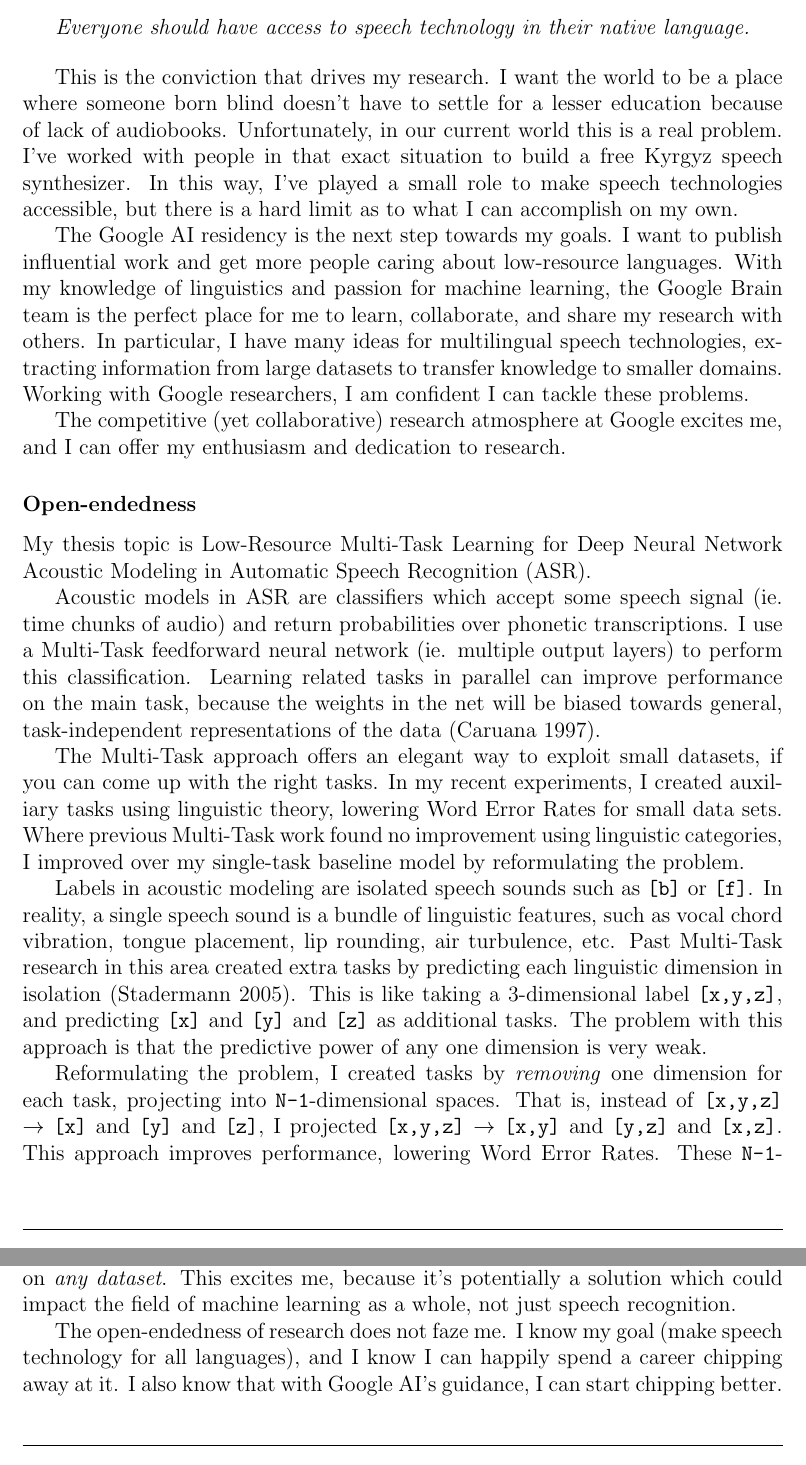
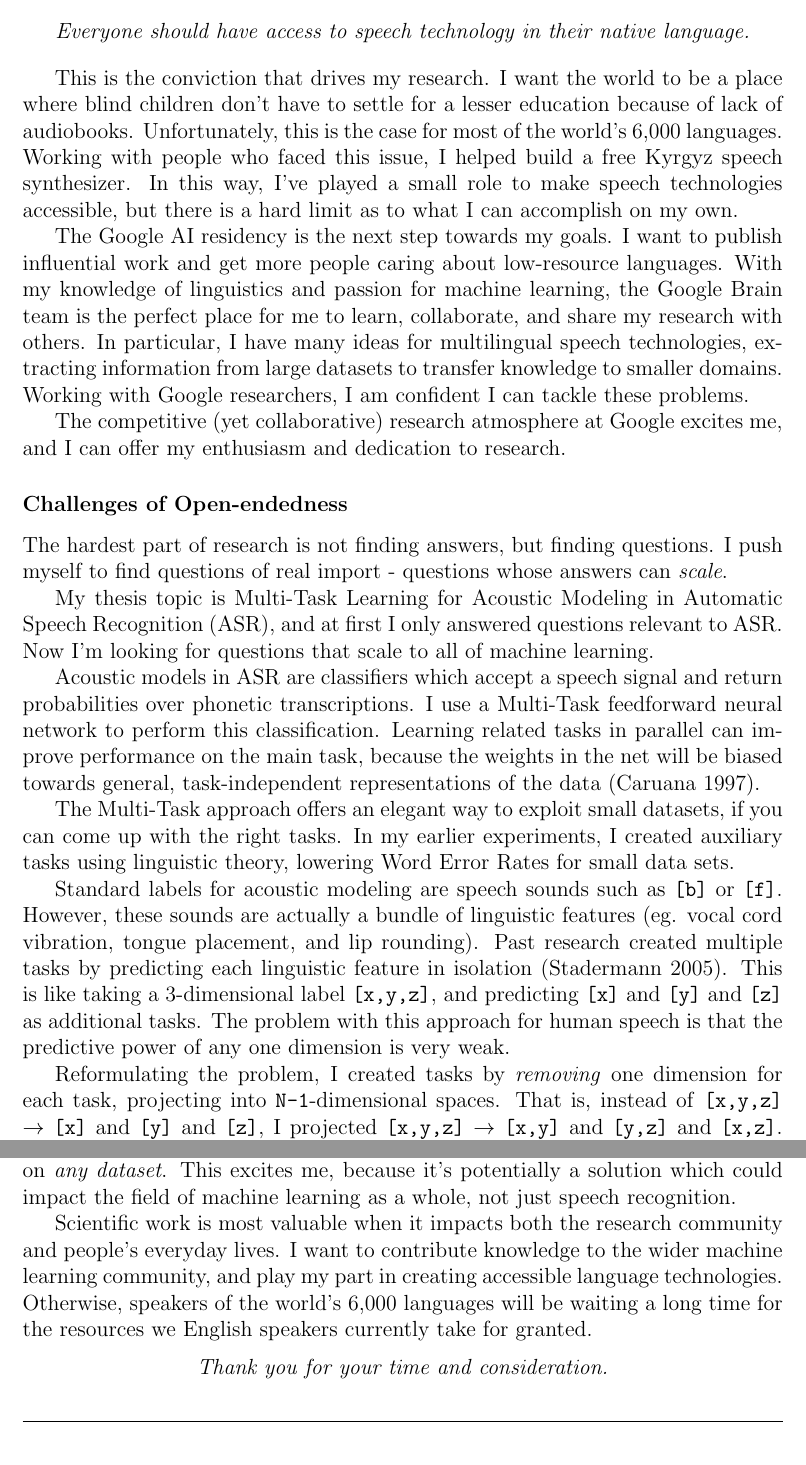
Before and after one commit to JRMeyer/basic-latex-template, a LaTeX document (follow-up-2.tex): two parts of pages 1 and 2 of 2, joined at a grey line, cut so that both start at the same text. Compiled offline with pdfLaTeX.

Commit message:
last changes, all submitted:)

```diff
--- a/follow-up-2.tex
+++ b/follow-up-2.tex
@@ -31,24 +31,24 @@
 \textit{Everyone should have access to speech technology in their native language.}
 \end{center}
 
-This is the conviction that drives my research. I want the world to be a place where someone born blind doesn't have to settle for a lesser education because of lack of audiobooks. Unfortunately, in our current world this is a real problem. I've worked with people in that exact situation to build a free Kyrgyz speech synthesizer. In this way, I've played a small role to make speech technologies accessible, but there is a hard limit as to what I can accomplish on my own.
+This is the conviction that drives my research. I want the world to be a place where blind children don't have to settle for a lesser education because of lack of audiobooks. Unfortunately, this is the case for most of the world's 6,000 languages. Working with people who faced this issue, I helped build a free Kyrgyz speech synthesizer. In this way, I've played a small role to make speech technologies accessible, but there is a hard limit as to what I can accomplish on my own.
 
 The Google AI residency is the next step towards my goals. I want to publish influential work and get more people caring about low-resource languages. With my knowledge of linguistics and passion for machine learning, the Google Brain team is the perfect place for me to learn, collaborate, and share my research with others. In particular, I have many ideas for multilingual speech technologies, extracting information from large datasets to transfer knowledge to smaller domains. Working with Google researchers, I am confident I can tackle these problems.
 
 The competitive (yet collaborative) research atmosphere at Google excites me, and I can offer my enthusiasm and dedication to research.
 
 
-\subsubsection*{Open-endedness}
+\subsubsection*{Challenges of Open-endedness}
 
-My thesis topic is Low-Resource Multi-Task Learning for Deep Neural Network Acoustic Modeling in Automatic Speech Recognition (ASR).
+The hardest part of research is not finding answers, but finding questions. I push myself to find questions of real import - questions whose answers can \textit{scale}.
 
-Acoustic models in ASR are classifiers which accept some speech signal (ie. time chunks of audio) and return probabilities over phonetic transcriptions. I use a Multi-Task feedforward neural network (ie. multiple output layers) to perform this classification. Learning related tasks in parallel can improve performance on the main task, because the weights in the net will be biased towards general, task-independent representations of the data (Caruana 1997).
+My thesis topic is Multi-Task Learning for Acoustic Modeling in Automatic Speech Recognition (ASR), and at first I only answered questions relevant to ASR. Now I'm looking for questions that scale to all of machine learning.
 
-The Multi-Task approach offers an elegant way to exploit small datasets, if you can come up with the right tasks. In my recent experiments, I created auxiliary tasks using linguistic theory, lowering Word Error Rates for small data sets. Where previous Multi-Task work found no improvement using linguistic categories, I improved over my single-task baseline model by reformulating the problem.
+Acoustic models in ASR are classifiers which accept a speech signal and return probabilities over phonetic transcriptions. I use a Multi-Task feedforward neural network to perform this classification. Learning related tasks in parallel can improve performance on the main task, because the weights in the net will be biased towards general, task-independent representations of the data (Caruana 1997).
 
-Labels in acoustic modeling are isolated speech sounds such as \texttt{[b]} or \texttt{[f]}. In reality, a single speech sound is a bundle of linguistic features, such as vocal chord vibration, tongue placement, lip rounding, air turbulence, etc. Past Multi-Task research in this area created extra tasks by predicting each linguistic dimension in isolation (Stadermann 2005). This is like taking a 3-dimensional label \texttt{[x,y,z]}, and predicting \texttt{[x]} and \texttt{[y]} and \texttt{[z]} as additional tasks. The problem with this approach is that the predictive power of any one dimension is very weak.
+The Multi-Task approach offers an elegant way to exploit small datasets, if you can come up with the right tasks. In my earlier experiments, I created auxiliary tasks using linguistic theory, lowering Word Error Rates for small data sets.
 
-Reformulating the problem, I created tasks by \textit{removing} one dimension for each task, projecting into \texttt{N-1}-dimensional spaces. That is, instead of \texttt{[x,y,z]} $\rightarrow$ \texttt{[x]} and \texttt{[y]} and \texttt{[z]}, I projected \texttt{[x,y,z]} $\rightarrow$ \texttt{[x,y]} and \texttt{[y,z]} and \texttt{[x,z]}. This approach improves performance, lowering Word Error Rates. These \texttt{N-1}-dimensional spaces have more predictive power, and also force the net to learn the importance of each dimension.
+Standard labels for acoustic modeling are speech sounds such as \texttt{[b]} or \texttt{[f]}. However, these sounds are actually a bundle of linguistic features (eg. vocal cord vibration, tongue placement, and lip rounding). Past research created multiple tasks by predicting each linguistic feature in isolation (Stadermann 2005). This is like taking a 3-dimensional label \texttt{[x,y,z]}, and predicting \texttt{[x]} and \texttt{[y]} and \texttt{[z]} as additional tasks. The problem with this approach for human speech is that the predictive power of any one dimension is very weak.
 
-However, defining each task by hand is not a scalable approach. Since then, I've devoted my research to finding scalable, automatic solutions to task creation.
+Reformulating the problem, I created tasks by \textit{removing} one dimension for each task, projecting into \texttt{N-1}-dimensional spaces. That is, instead of \texttt{[x,y,z]} $\rightarrow$ \texttt{[x]} and \texttt{[y]} and \texttt{[z]}, I projected \texttt{[x,y,z]} $\rightarrow$ \texttt{[x,y]} and \texttt{[y,z]} and \texttt{[x,z]}. These \texttt{N-1}-dimensional spaces have more predictive power, and also force the net to learn the importance of each dimension.
 
@@ -74,7 +76,9 @@ The figure to the left is my current baseline model performance (on Train and Va
 
 To the right is the performance of my Multi-Task model (I dub the `Random Brain'). This model is currently training on an Amazon instance with 30 auxiliary tasks (I am only showing 2 auxiliary tasks here). The tasks are random 50\% subsets of the dataset. The main task is the entire dataset. My impressions from this early data are the following: the Random Brain achieves lower accuracy, but less plateauing compared to the Single-Task model (given the same amount of training iterations). This could mean the extra tasks are a hindrance (making the task harder to learn), or the tasks are harshly penalizing overfitting, and given enough iterations the Random Brain will outperform the baseline on the held-out test data. If this approach works, then the Random Brain could be used to train \textit{any neural net} on \textit{any dataset}. This excites me, because it's potentially a solution which could impact the field of machine learning as a whole, not just speech recognition.
 
+Scientific work is most valuable when it impacts both the research community and people's everyday lives. I want to contribute knowledge to the wider machine learning community, and play my part in creating accessible language technologies. Otherwise, speakers of the world's 6,000 languages will be waiting a long time for the resources we English speakers currently take for granted.
 
-The open-endedness of research does not faze me. I know my goal (make speech technology for all languages), and I know I can happily spend a career chipping away at it. I also know that with Google AI's guidance, I can start chipping better.
-
+\begin{center}
+  \textit{Thank you for your time and consideration.}
+  \end{center}
 \end{document}
```
Also changed, not shown: MEYER_follow-up-2.pdf (deleted), MEYER_follow-up.pdf, figs/logo.png (added), follow-up-2.pdf (deleted), follow-up-2.tex (6 more changed lines), 1 other file.
